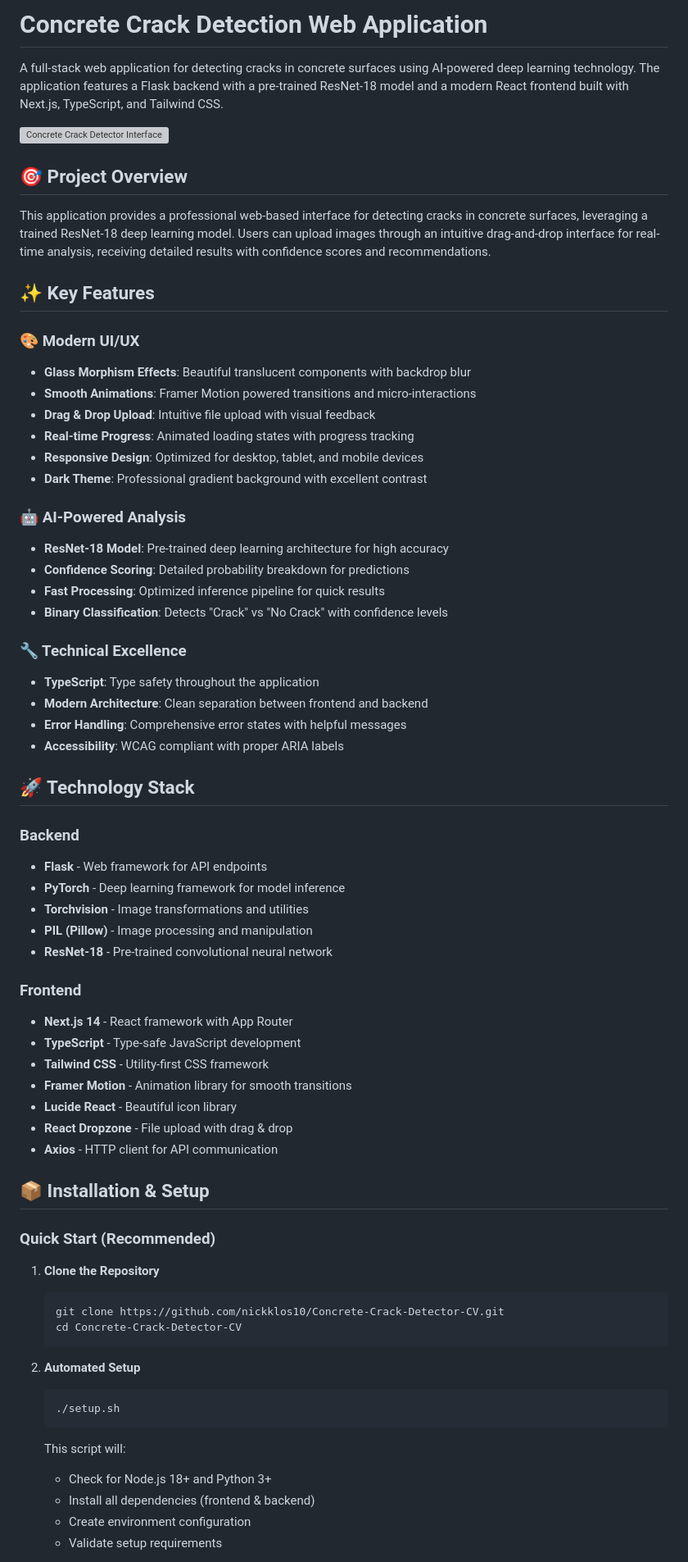
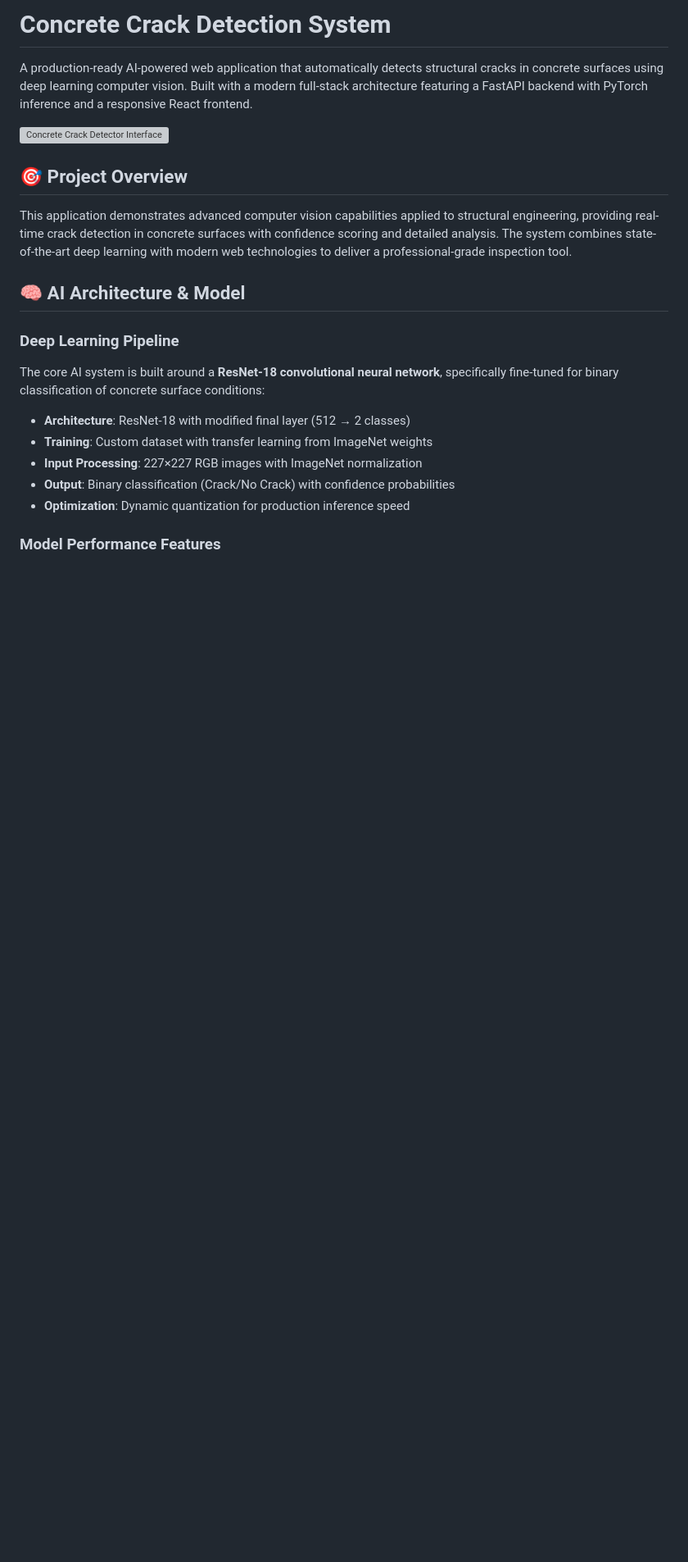
Before and after one commit to nickklos10/Concrete-Crack-Detector-CV, a Markdown page: README.md, the part around one of its changes. Shown at 82% size. Rendered like a GitHub page; blank space fills up the shorter version; grey boxes are pictures that could not be loaded.

````diff
--- a/README.md
+++ b/README.md
@@ -1,79 +1,24 @@
-# Concrete Crack Detection Web Application
+# Concrete Crack Detection System
 
-A full-stack web application for detecting cracks in concrete surfaces using AI-powered deep learning technology. The application features a Flask backend with a pre-trained ResNet-18 model and a modern React frontend built with Next.js, TypeScript, and Tailwind CSS.
+A production-ready AI-powered web application that automatically detects structural cracks in concrete surfaces using deep learning computer vision. Built with a modern full-stack architecture featuring a FastAPI backend with PyTorch inference and a responsive React frontend.
 
 ![Concrete Crack Detector Interface](https://github.com/user-attachments/assets/765ee6e2-79ed-4095-9bd0-c2ccc9cf95a0)
 
 ## 🎯 Project Overview
 
-This application provides a professional web-based interface for detecting cracks in concrete surfaces, leveraging a trained ResNet-18 deep learning model. Users can upload images through an intuitive drag-and-drop interface for real-time analysis, receiving detailed results with confidence scores and recommendations.
+This application demonstrates advanced computer vision capabilities applied to structural engineering, providing real-time crack detection in concrete surfaces with confidence scoring and detailed analysis. The system combines state-of-the-art deep learning with modern web technologies to deliver a professional-grade inspection tool.
 
-## ✨ Key Features
+## 🧠 AI Architecture & Model
 
-### 🎨 Modern UI/UX
+### Deep Learning Pipeline
 
-- **Glass Morphism Effects**: Beautiful translucent components with backdrop blur
-- **Smooth Animations**: Framer Motion powered transitions and micro-interactions
-- **Drag & Drop Upload**: Intuitive file upload with visual feedback
-- **Real-time Progress**: Animated loading states with progress tracking
-- **Responsive Design**: Optimized for desktop, tablet, and mobile devices
-- **Dark Theme**: Professional gradient background with excellent contrast
+The core AI system is built around a **ResNet-18 convolutional neural network**, specifically fine-tuned for binary classification of concrete surface conditions:
 
-### 🤖 AI-Powered Analysis
+- **Architecture**: ResNet-18 with modified final layer (512 → 2 classes)
+- **Training**: Custom dataset with transfer learning from ImageNet weights
+- **Input Processing**: 227×227 RGB images with ImageNet normalization
+- **Output**: Binary classification (Crack/No Crack) with confidence probabilities
+- **Optimization**: Dynamic quantization for production inference speed
 
-- **ResNet-18 Model**: Pre-trained deep learning architecture for high accuracy
-- **Confidence Scoring**: Detailed probability breakdown for predictions
-- **Fast Processing**: Optimized inference pipeline for quick results
-- **Binary Classification**: Detects "Crack" vs "No Crack" with confidence levels
+### Model Performance Features
 
-### 🔧 Technical Excellence
-
-- **TypeScript**: Type safety throughout the application
-- **Modern Architecture**: Clean separation between frontend and backend
-- **Error Handling**: Comprehensive error states with helpful messages
-- **Accessibility**: WCAG compliant with proper ARIA labels
-
-## 🚀 Technology Stack
-
-### Backend
-
-- **Flask** - Web framework for API endpoints
-- **PyTorch** - Deep learning framework for model inference
-- **Torchvision** - Image transformations and utilities
-- **PIL (Pillow)** - Image processing and manipulation
-- **ResNet-18** - Pre-trained convolutional neural network
-
-### Frontend
-
-- **Next.js 14** - React framework with App Router
-- **TypeScript** - Type-safe JavaScript development
-- **Tailwind CSS** - Utility-first CSS framework
-- **Framer Motion** - Animation library for smooth transitions
-- **Lucide React** - Beautiful icon library
-- **React Dropzone** - File upload with drag & drop
-- **Axios** - HTTP client for API communication
-
-## 📦 Installation & Setup
-
-### Quick Start (Recommended)
-
-1. **Clone the Repository**
-
-   ```bash
-   git clone https://github.com/nickklos10/Concrete-Crack-Detector-CV.git
-   cd Concrete-Crack-Detector-CV
-   ```
-
-2. **Automated Setup**
-
-   ```bash
-   ./setup.sh
-   ```
-
-   This script will:
-
-   - Check for Node.js 18+ and Python 3+
-   - Install all dependencies (frontend & backend)
-   - Create environment configuration
-   - Validate setup requirements
-
````
Also changed, not shown: other parts of README.md (+169 -234 lines).
